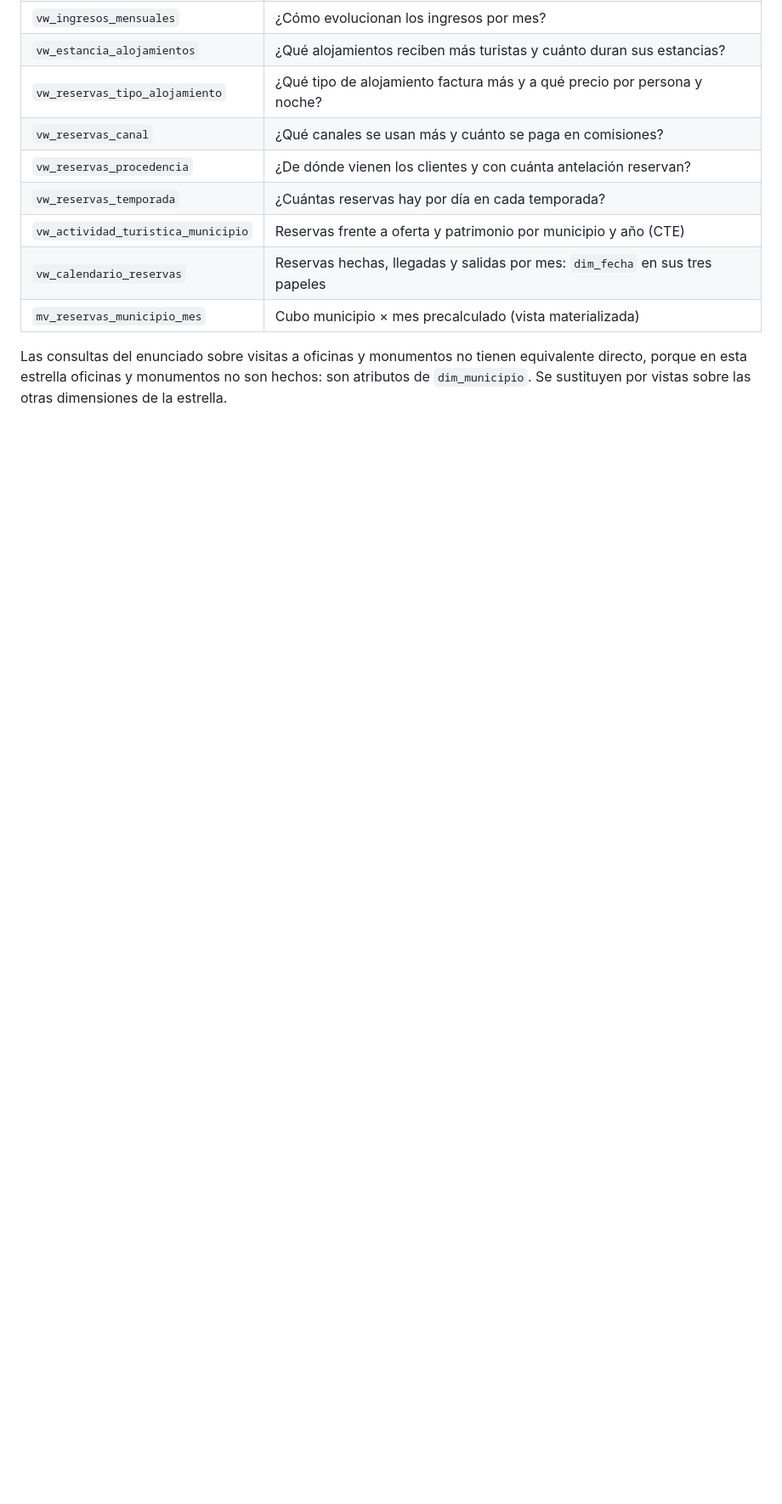
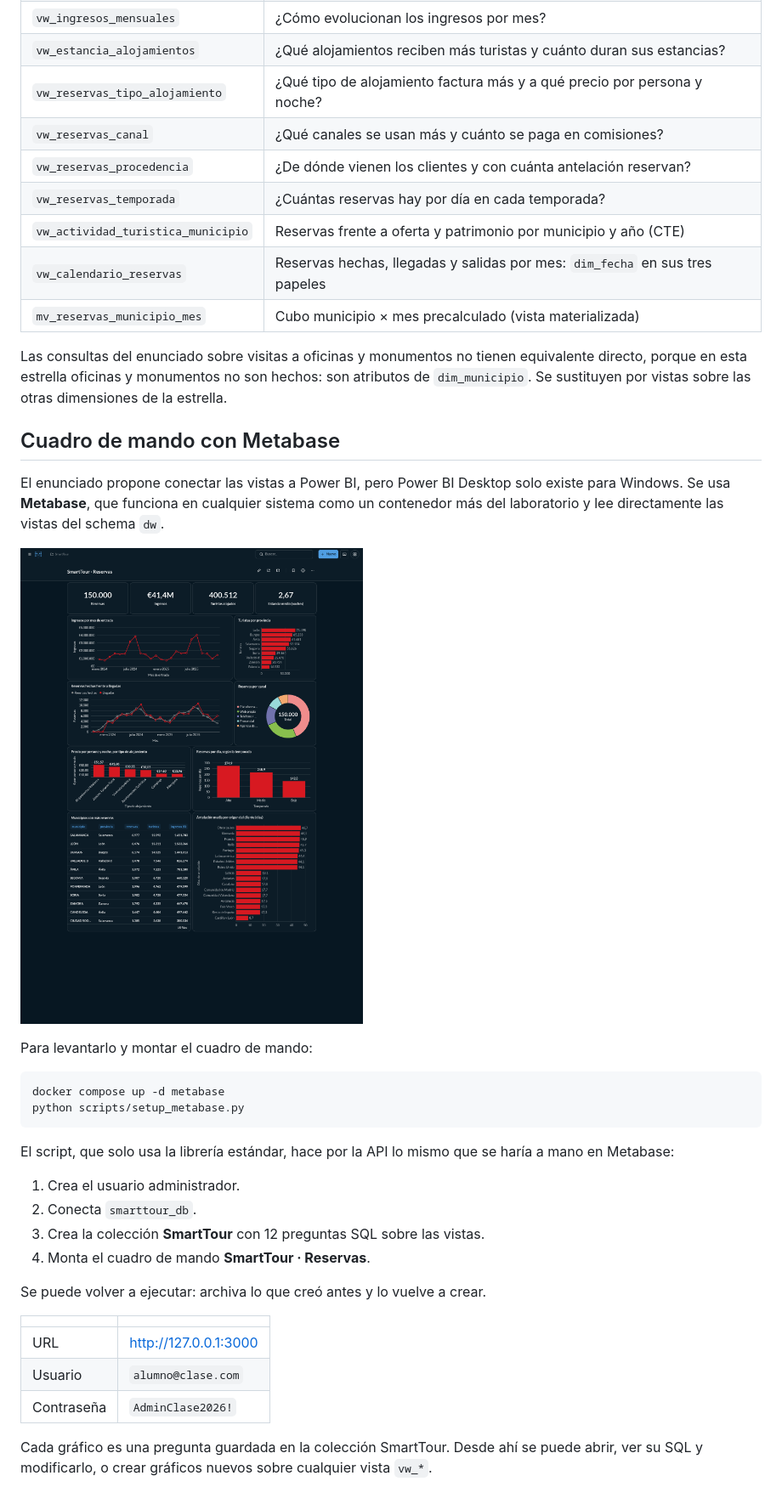
Before and after one commit to GeorgiF0x/SmartTour-BigData, a Markdown page: docs/lab05c/README.md, the part around one of its changes. Shown at 85% size. GitHub-like rendering; pictures changed too: docs/lab05c/metabase_dashboard.png (added); blank space fills up the shorter version.

````diff
--- a/docs/lab05c/README.md
+++ b/docs/lab05c/README.md
@@ -51,3 +52,33 @@ done
 | `mv_reservas_municipio_mes` | Cubo municipio × mes precalculado (vista materializada) |
 
 Las consultas del enunciado sobre visitas a oficinas y monumentos no tienen equivalente directo, porque en esta estrella oficinas y monumentos no son hechos: son atributos de `dim_municipio`. Se sustituyen por vistas sobre las otras dimensiones de la estrella.
+
+## Cuadro de mando con Metabase
+
+El enunciado propone conectar las vistas a Power BI, pero Power BI Desktop solo existe para Windows. Se usa **Metabase**, que funciona en cualquier sistema como un contenedor más del laboratorio y lee directamente las vistas del schema `dw`.
+
+![Cuadro de mando SmartTour · Reservas en Metabase](metabase_dashboard.png)
+
+Para levantarlo y montar el cuadro de mando:
+
+```bash
+docker compose up -d metabase
+python scripts/setup_metabase.py
+```
+
+El script, que solo usa la librería estándar, hace por la API lo mismo que se haría a mano en Metabase:
+
+1. Crea el usuario administrador.
+2. Conecta `smarttour_db`.
+3. Crea la colección **SmartTour** con 12 preguntas SQL sobre las vistas.
+4. Monta el cuadro de mando **SmartTour · Reservas**.
+
+Se puede volver a ejecutar: archiva lo que creó antes y lo vuelve a crear.
+
+| | |
+|---|---|
+| URL | http://127.0.0.1:3000 |
+| Usuario | `alumno@clase.com` |
+| Contraseña | `AdminClase2026!` |
+
+Cada gráfico es una pregunta guardada en la colección SmartTour. Desde ahí se puede abrir, ver su SQL y modificarlo, o crear gráficos nuevos sobre cualquier vista `vw_*`.
````
Also changed, not shown: other parts of docs/lab05c/README.md (+1 -0 lines), README.md (+9 -0 lines), 3 other files.
